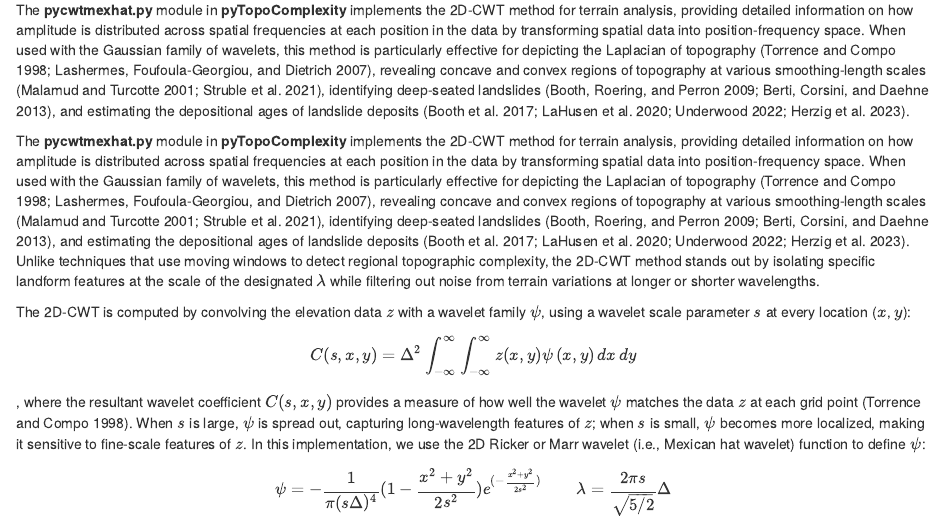
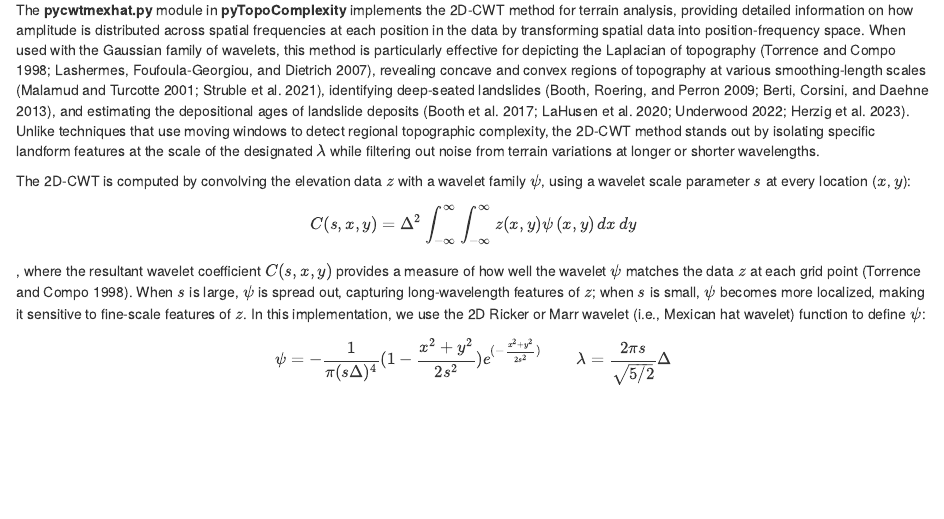
Before and after one commit to GeoLarryLai/pyTopoComplexity, an R Markdown document (JOSS/paper.rmd): the page in a window 1100 px wide, from 1700 px down. Rendered offline with R 4.5, knitr and Pandoc, with nearby package versions.

Commit message:
Add files via upload

```diff
--- a/JOSS/paper.rmd
+++ b/JOSS/paper.rmd
@@ -110,12 +110,6 @@ of geology, geomorphology, geography, ecology, and oceanography.
 # Methods and features overview
 
 ## Two-dimensional continuous wavelet transform analysis
-
-The **pycwtmexhat.py** module in **pyTopoComplexity** implements the 2D-CWT method for terrain analysis, providing detailed information on how
-amplitude is distributed across spatial frequencies at each position in the data by transforming spatial data into position-frequency
-space. When used with the Gaussian family of wavelets, this method is particularly effective for depicting the Laplacian of topography
-[@Torrence1998; @Lashermes2007], revealing concave and convex regions of topography at various smoothing-length scales [@Malamud2001; @Struble2021],
-identifying deep-seated landslides [@Booth2009; @Berti2013], and estimating the depositional ages of landslide deposits [@Booth2017; @LaHusen2020; @Underwood2022; @Herzig2023].
 
 The **pycwtmexhat.py** module in **pyTopoComplexity** implements the 2D-CWT method for terrain analysis, providing detailed information on how
 amplitude is distributed across spatial frequencies at each position in the data by transforming spatial data into position-frequency
```
